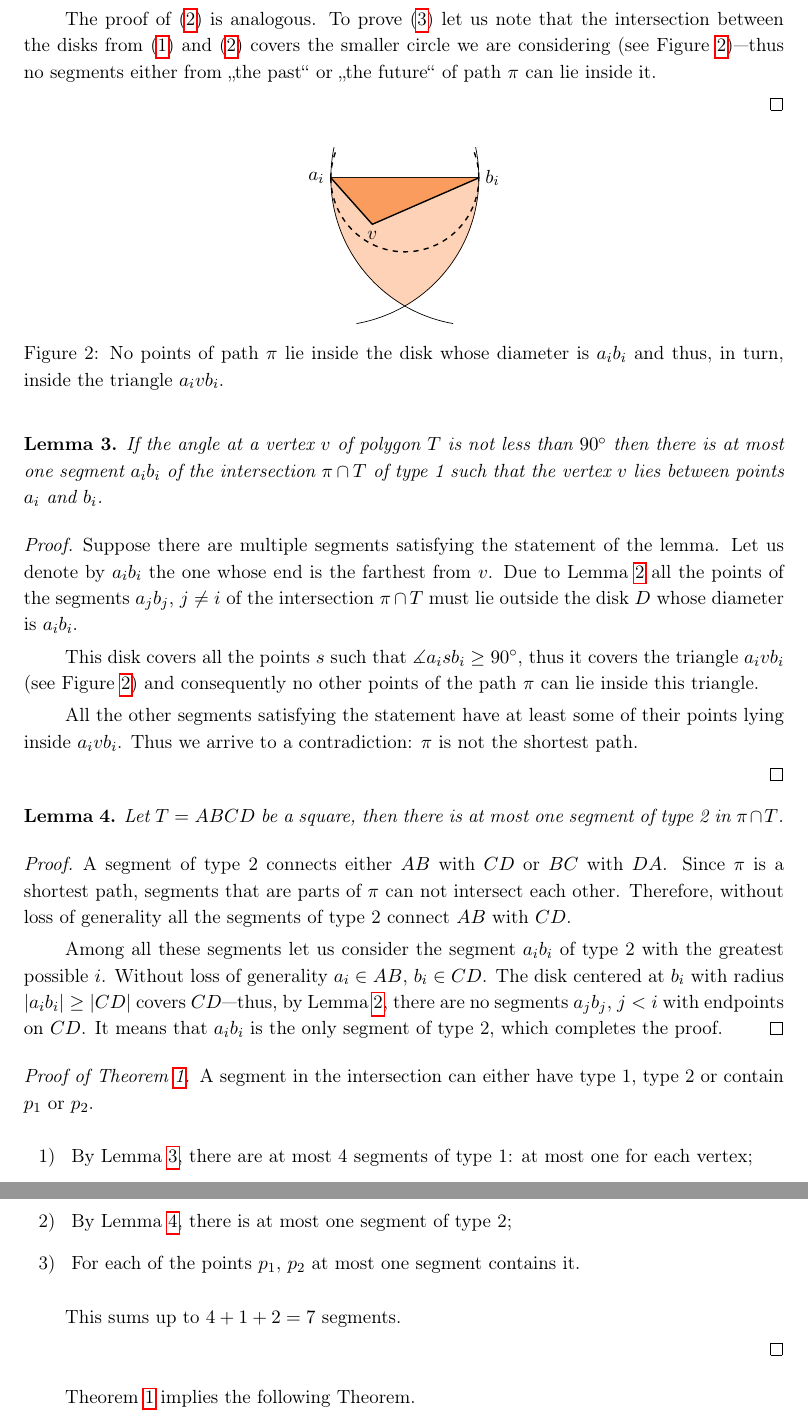
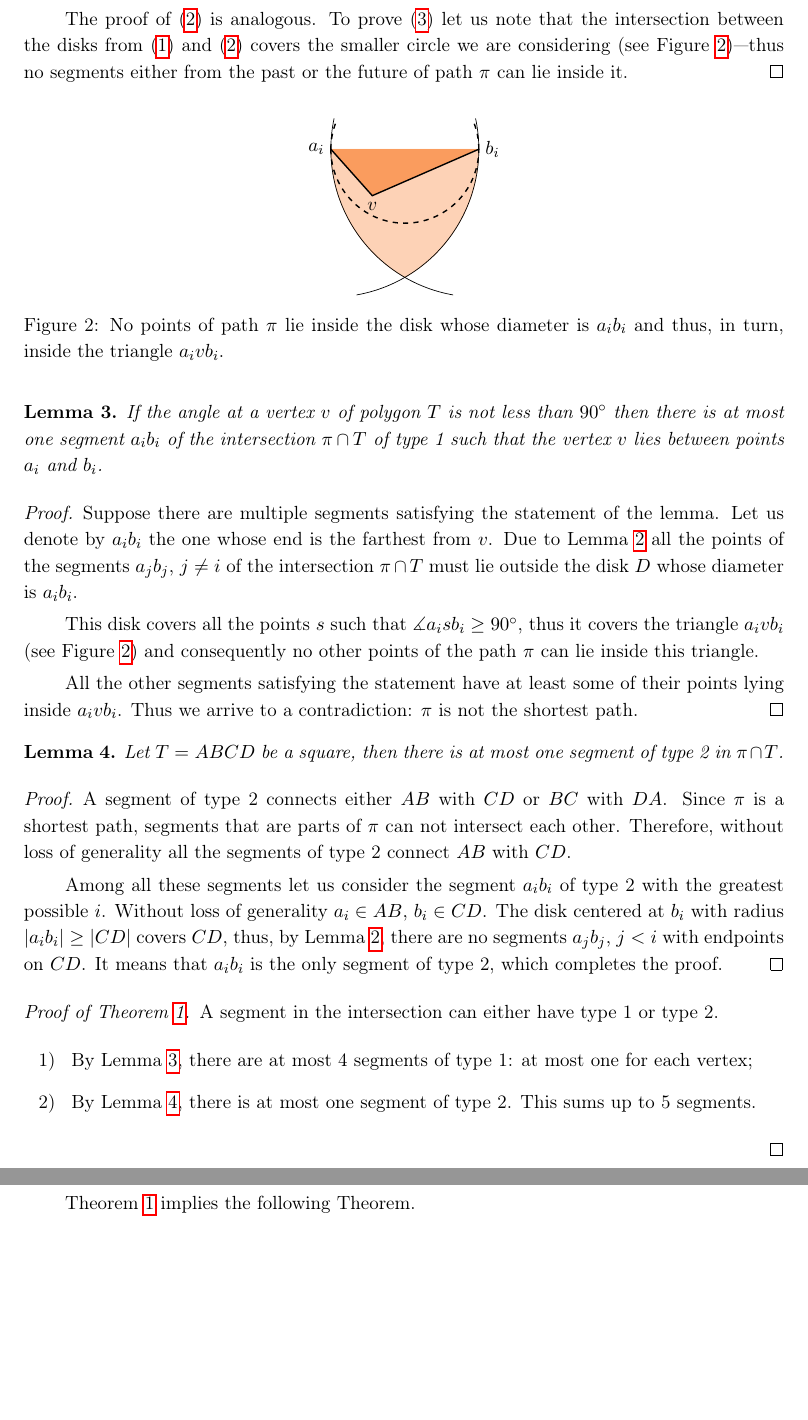
Before and after one commit to boris-a-zolotov/infof420-geodesics, a LaTeX paper (tex/lang-potv-zolo-yrf-arxiv.tex): two parts of pages 3 and 4 of 8, joined at a grey line, cut so that both start at the same text, the shorter picture padded with empty space. Compiled offline with pdfLaTeX.

Commit message:
more squeezing

```diff
--- a/tex/lang-potv-zolo-yrf-arxiv.tex
+++ b/tex/lang-potv-zolo-yrf-arxiv.tex
@@ -49,15 +49,11 @@ To prove this Theorem, we need an additional definition and a series of lemmas.
 \end{enumerate}
 \end{lemma}
 
-\begin{proof}
-
-	Let us prove item~(\ref{item:past}). If there is a point $p$ of a segment $a_jb_j$ preceding $a_ib_i$ inside that circle then (because $T$ is convex) the segment $pb_i$ lies entirely inside $T$ and is shorter than $a_ib_i$. Then we can replace the path
+\begin{proof} Let us prove item~(\ref{item:past}). If there is a point $p$ of a segment $a_jb_j$ preceding $a_ib_i$ inside that circle then (because $T$ is convex) the segment $pb_i$ lies entirely inside $T$ and is shorter than $a_ib_i$. Then we can replace the path
 	$$\pi = \ldots a_jpb_j \ldots a_ib_i \ldots$$
 with $\ldots a_jpb_i \ldots$, which is shorter than $\pi$, thus $\pi$ is not the shortest.
 
-	The proof of~(\ref{item:future}) is analogous. To prove~(\ref{item:noother}) let us note that the intersection between the disks from~(\ref{item:past}) and~(\ref{item:future}) covers the smaller circle we are considering (see Figure~\ref{fig:typeOne})—thus no segments either from „the past“ or „the future“ of path $\pi$ can lie inside it.
-
-\end{proof}
+	The proof of~(\ref{item:future}) is analogous. To prove~(\ref{item:noother}) let us note that the intersection between the disks from~(\ref{item:past}) and~(\ref{item:future}) covers the smaller circle we are considering (see Figure~\ref{fig:typeOne})—thus no segments either from the past or the future of path $\pi$ can lie inside it.\end{proof}
 
 \begin{figure}[h]
 	\input{img/typeone}
@@ -84,29 +76,15 @@ with $\ldots a_jpb_i \ldots$, which is shorter than $\pi$, thus $\pi$ is not the
 	of type 2 in $\pi \cap T$.
 \end{lemma}
 
-\begin{proof}
-	A segment of type 2 connects either $AB$ with $CD$ or $BC$ with $DA$. Since $\pi$ is a shortest path, segments that are parts of $\pi$ can not intersect each other. Therefore, without loss of generality all the segments of type 2 connect $AB$ with $CD$.
+\begin{proof} A segment of type 2 connects either $AB$ with $CD$ or $BC$ with $DA$. Since $\pi$ is a shortest path, segments that are parts of $\pi$ can not intersect each other. Therefore, without loss of generality all the segments of type 2 connect $AB$ with $CD$.
 
-	Among all these segments let us consider the segment $a_ib_i$ of type 2 with the greatest possible~$i$. Without loss of generality $a_i \in AB$, $b_i \in CD$. The disk centered at $b_i$ with radius $|a_ib_i| \ge |CD|$ covers $CD$—thus, by Lemma~\ref{lm:pastFuture}, there are no segments $a_jb_j$, $j<i$ with endpoints on $CD$. It means that $a_ib_i$ is the only segment of type 2, which completes the proof.
-\end{proof}
+	Among all these segments let us consider the segment $a_ib_i$ of type 2 with the greatest possible~$i$. Without loss of generality $a_i \in AB$, $b_i \in CD$. The disk centered at $b_i$ with radius $|a_ib_i| \ge |CD|$ covers $CD$, thus, by Lemma~\ref{lm:pastFuture}, there are no segments $a_jb_j$, $j<i$ with endpoints on $CD$. It means that $a_ib_i$ is the only segment of type 2, which completes the proof.\end{proof}
 
 \begin{proof}[Proof of Theorem~\ref{thm:shortestSquare}]
-
-	A segment in the intersection can either have type 1, type 2 or contain $p_1$ or $p_2$.
-
-\begin{enumerate}
-
+	A segment in the intersection can either have type 1 or type 2. \begin{enumerate}
 	\item By Lemma~\ref{lm:typeOne}, there are at most 4 segments of type 1: at most one for each vertex;
-
-	\item By Lemma~\ref{lm:squareTypeTwo}, there is at most one segment of type 2;
-
-	\item For each of the points $p_1$, $p_2$ at most one segment contains it.
-
-\end{enumerate}
-
-	This sums up to $4+1+2=7$ segments.
-
-\end{proof}
+	\item By Lemma~\ref{lm:squareTypeTwo}, there is at most one segment of type 2. This sums up to 5 segments.
+\end{enumerate} \end{proof}
 
 Theorem~\ref{thm:shortestSquare} implies the following Theorem.
 
```
Also changed, not shown: tex/lang-potv-zolo-yrf-arxiv.pdf (added), tex/lang-potv-zolo-yrf-arxiv.tex (8 more changed lines).
